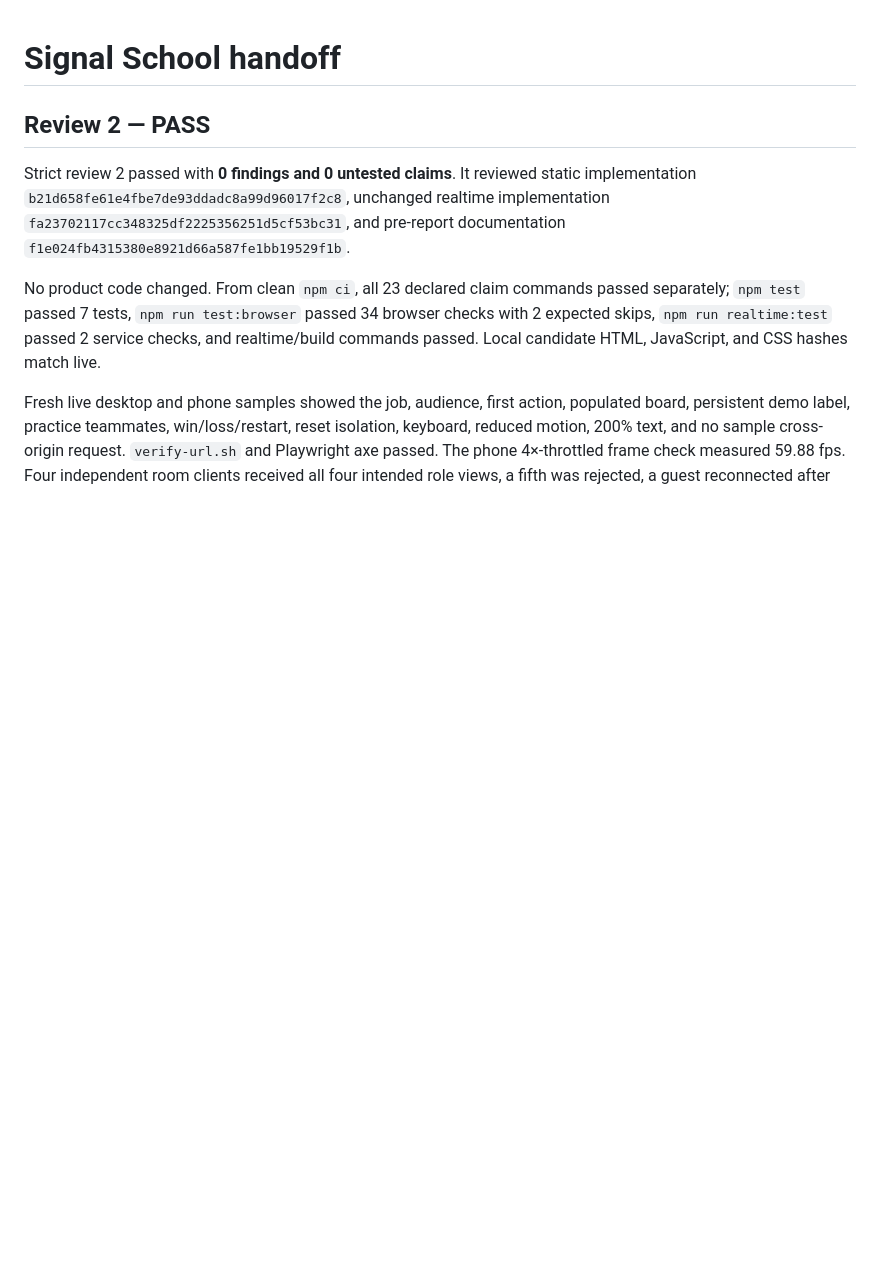
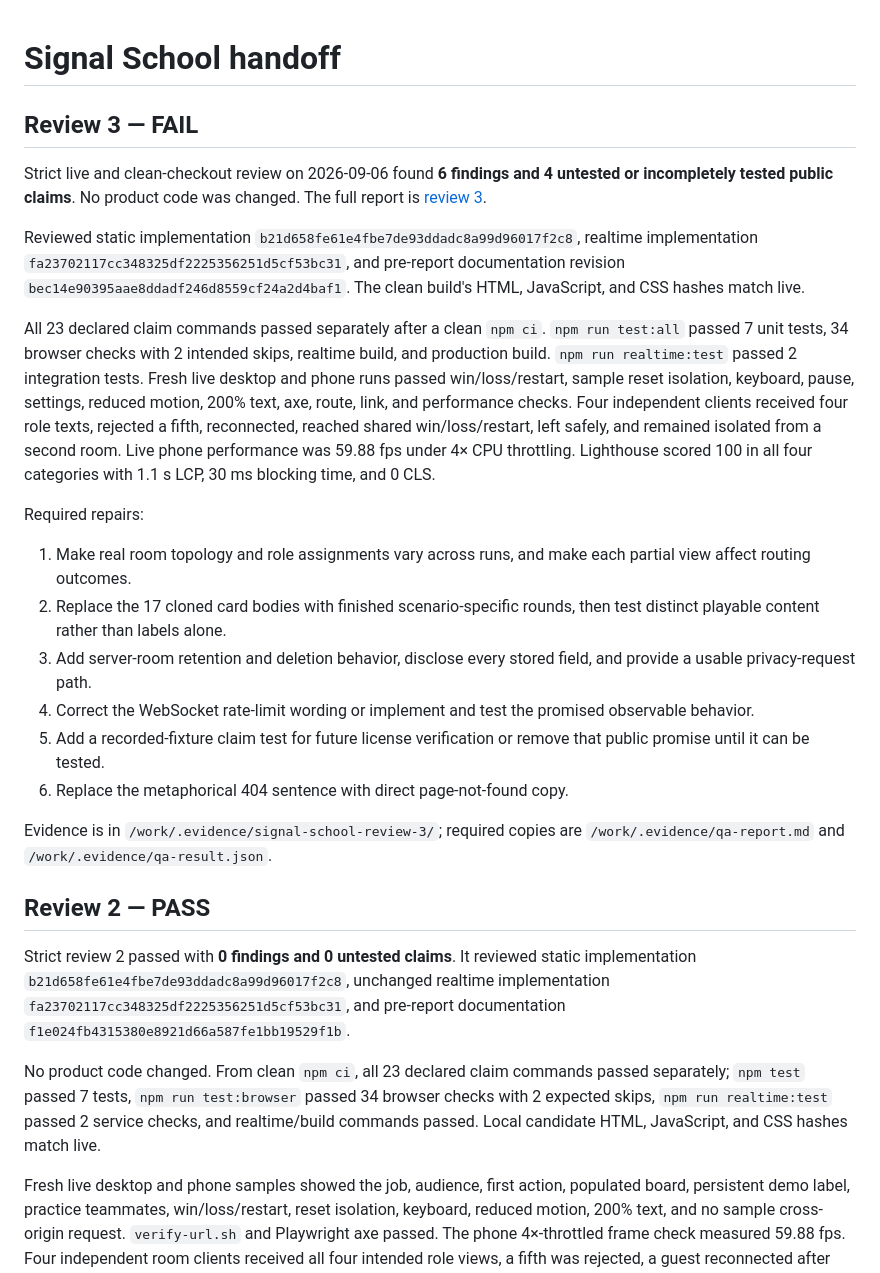
Before and after one commit to B-Divyesh/sf-signal-school, a Markdown page: .factory/handoff.md, the part around the change. Drawn GitHub-style; blank space fills up the shorter version.

Commit message:
docs: record strict review 3 failure

```diff
--- a/.factory/handoff.md
+++ b/.factory/handoff.md
@@ -1,4 +1,23 @@
 # Signal School handoff
+
+## Review 3 — FAIL
+
+Strict live and clean-checkout review on 2026-09-06 found **6 findings and 4 untested or incompletely tested public claims**. No product code was changed. The full report is [review 3](review-3.md).
+
+Reviewed static implementation `b21d658fe61e4fbe7de93ddadc8a99d96017f2c8`, realtime implementation `fa23702117cc348325df2225356251d5cf53bc31`, and pre-report documentation revision `bec14e90395aae8ddadf246d8559cf24a2d4baf1`. The clean build's HTML, JavaScript, and CSS hashes match live.
+
+All 23 declared claim commands passed separately after a clean `npm ci`. `npm run test:all` passed 7 unit tests, 34 browser checks with 2 intended skips, realtime build, and production build. `npm run realtime:test` passed 2 integration tests. Fresh live desktop and phone runs passed win/loss/restart, sample reset isolation, keyboard, pause, settings, reduced motion, 200% text, axe, route, link, and performance checks. Four independent clients received four role texts, rejected a fifth, reconnected, reached shared win/loss/restart, left safely, and remained isolated from a second room. Live phone performance was 59.88 fps under 4× CPU throttling. Lighthouse scored 100 in all four categories with 1.1 s LCP, 30 ms blocking time, and 0 CLS.
+
+Required repairs:
+
+1. Make real room topology and role assignments vary across runs, and make each partial view affect routing outcomes.
+2. Replace the 17 cloned card bodies with finished scenario-specific rounds, then test distinct playable content rather than labels alone.
+3. Add server-room retention and deletion behavior, disclose every stored field, and provide a usable privacy-request path.
+4. Correct the WebSocket rate-limit wording or implement and test the promised observable behavior.
+5. Add a recorded-fixture claim test for future license verification or remove that public promise until it can be tested.
+6. Replace the metaphorical 404 sentence with direct page-not-found copy.
+
+Evidence is in `/work/.evidence/signal-school-review-3/`; required copies are `/work/.evidence/qa-report.md` and `/work/.evidence/qa-result.json`.
 
 ## Review 2 — PASS
 
```
Also changed, not shown: .factory/review-3.md (added, +115 -0 lines).
